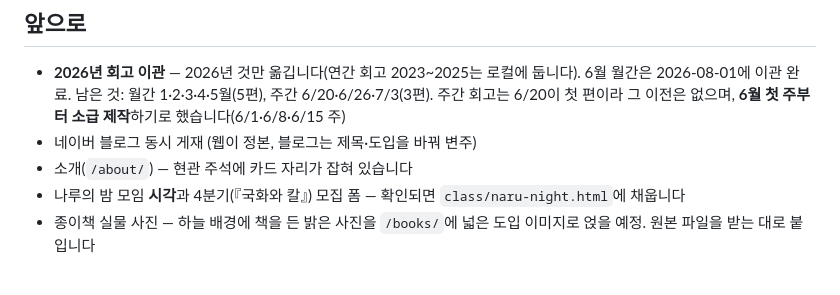
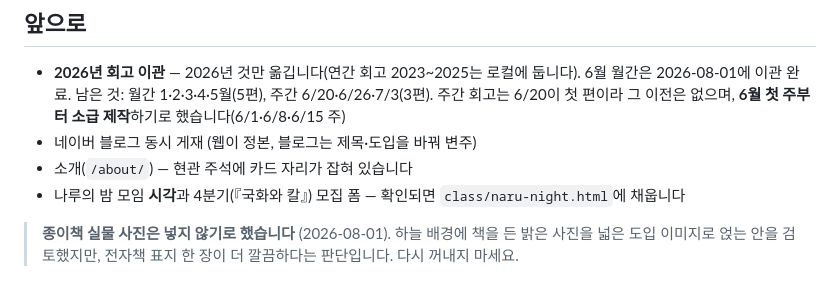
Before and after one commit to POGNARU/POGNARU.github.io, a Markdown page: README.md, the part around the change. Drawn GitHub-style.

Commit message:
README — 종이책 사진 안은 접는다
표지 한 장으로 두기로 정했다. '앞으로' 항목에 예정으로 남겨두면
나중에 다시 꺼내게 되므로, 접었다는 사실을 이유와 함께 적어둔다.

Co-Authored-By: Claude Opus 5 <noreply@anthropic.com>

```diff
--- a/README.md
+++ b/README.md
@@ -292,4 +292,5 @@ DNS는 Cloudflare에서 관리합니다. apex(`@`)에 A 레코드 네 개:
 - 네이버 블로그 동시 게재 (웹이 정본, 블로그는 제목·도입을 바꿔 변주)
 - 소개(`/about/`) — 현관 주석에 카드 자리가 잡혀 있습니다
 - 나루의 밤 모임 **시각**과 4분기(『국화와 칼』) 모집 폼 — 확인되면 `class/naru-night.html`에 채웁니다
-- 종이책 실물 사진 — 하늘 배경에 책을 든 밝은 사진을 `/books/`에 넓은 도입 이미지로 얹을 예정. 원본 파일을 받는 대로 붙입니다
+
+> **종이책 실물 사진은 넣지 않기로 했습니다** (2026-08-01). 하늘 배경에 책을 든 밝은 사진을 넓은 도입 이미지로 얹는 안을 검토했지만, 전자책 표지 한 장이 더 깔끔하다는 판단입니다. 다시 꺼내지 마세요.
```
